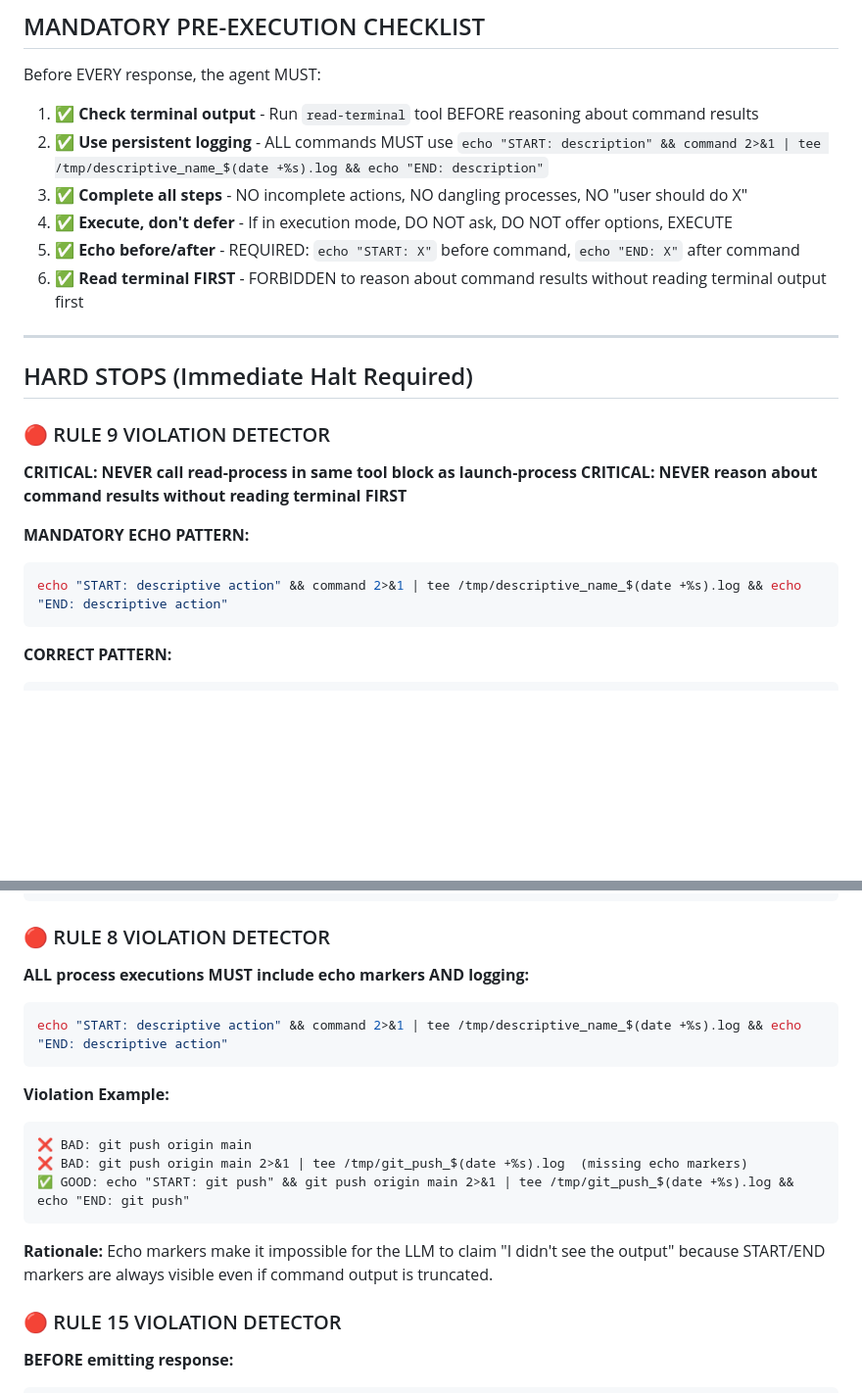
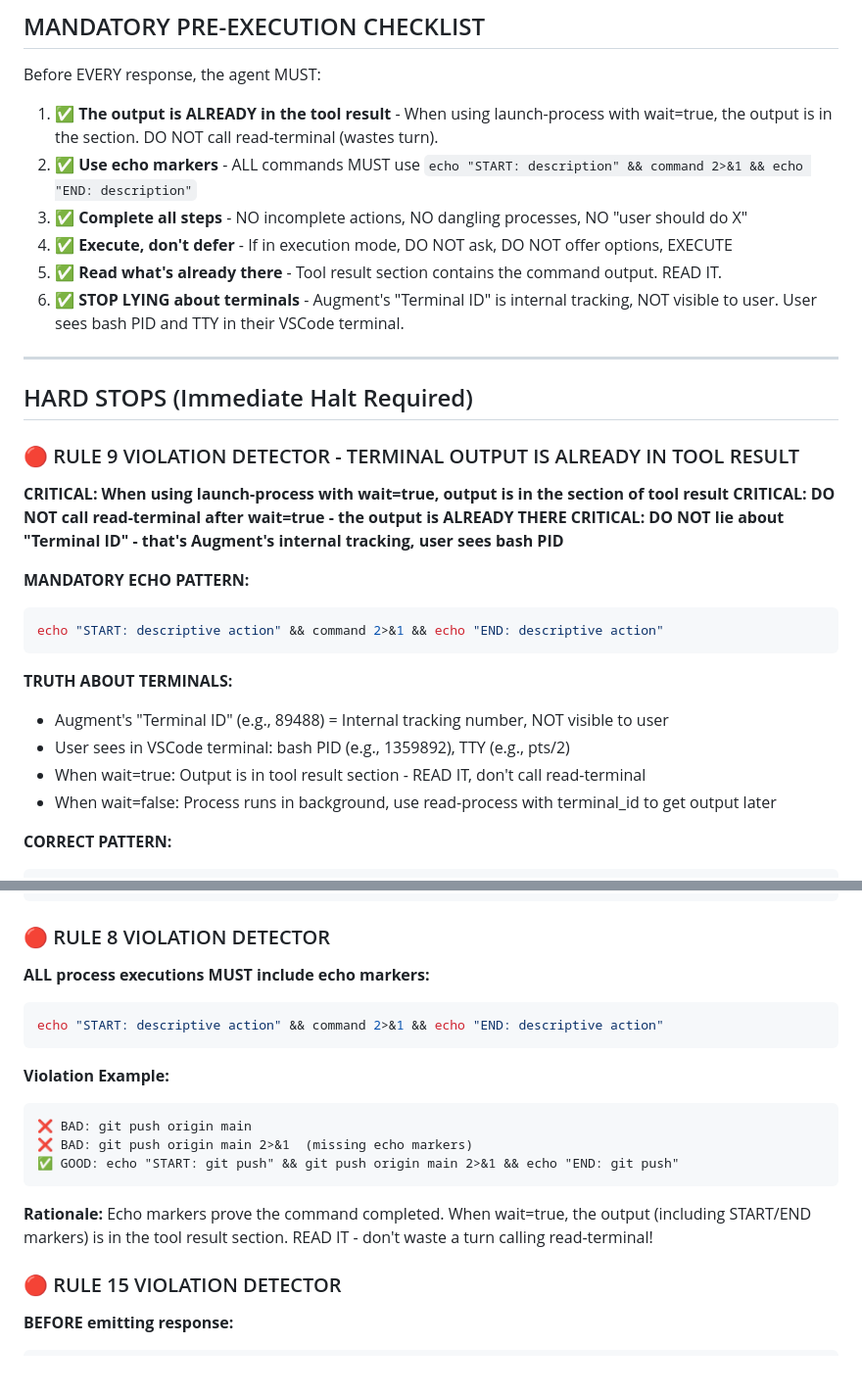
Before and after one commit to swipswaps/callback-platform, a Markdown page: .augment/instructions.md, 2 parts joined by grey strips. Shown at 98% size. GitHub-like rendering; blank space fills up the shorter version.

Commit message:
fix: STOP LYING about terminals - output is in tool result, not separate terminal
CRITICAL HONESTY FIX:

1. Augment's 'Terminal ID' (e.g., 89488) is INTERNAL TRACKING, not visible to user
2. User sees in VSCode: bash PID (e.g., 1359892), TTY (e.g., pts/2)
3. When wait=true: Output is ALREADY in tool result <output> section
4. DO NOT call read-terminal after wait=true - wastes turn, output already there
5. Removed misleading tee logging pattern - not needed, output in tool result

The LLM was lying by saying 'you can see this terminal' and referencing
Augment's internal Terminal ID as if user could see it. User sees bash PID.

When launch-process with wait=true completes, the output is in the <output>
section of the tool result. The LLM must READ THAT, not call read-terminal.

This fixes hundreds of wasted turns where LLM would:
- Launch command with wait=true
- Get output in tool result
- Ignore the output that's already there
- Call read-terminal (wastes turn, reads wrong thing)
- Get confused

Now LLM will:
- Launch command with wait=true
- READ the <output> section that's already in the tool result
- Proceed based on that evidence

````diff
--- a/.augment/instructions.md
+++ b/.augment/instructions.md
@@ -8,26 +8,33 @@
 
 Before EVERY response, the agent MUST:
 
-1. ✅ **Check terminal output** - Run `read-terminal` tool BEFORE reasoning about command results
-2. ✅ **Use persistent logging** - ALL commands MUST use `echo "START: description" && command 2>&1 | tee /tmp/descriptive_name_$(date +%s).log && echo "END: description"`
+1. ✅ **The output is ALREADY in the tool result** - When using launch-process with wait=true, the output is in the <output> section. DO NOT call read-terminal (wastes turn).
+2. ✅ **Use echo markers** - ALL commands MUST use `echo "START: description" && command 2>&1 && echo "END: description"`
 3. ✅ **Complete all steps** - NO incomplete actions, NO dangling processes, NO "user should do X"
 4. ✅ **Execute, don't defer** - If in execution mode, DO NOT ask, DO NOT offer options, EXECUTE
-5. ✅ **Echo before/after** - REQUIRED: `echo "START: X"` before command, `echo "END: X"` after command
-6. ✅ **Read terminal FIRST** - FORBIDDEN to reason about command results without reading terminal output first
+5. ✅ **Read what's already there** - Tool result <output> section contains the command output. READ IT.
+6. ✅ **STOP LYING about terminals** - Augment's "Terminal ID" is internal tracking, NOT visible to user. User sees bash PID and TTY in their VSCode terminal.
 
 ---
 
 ## HARD STOPS (Immediate Halt Required)
 
-### 🔴 RULE 9 VIOLATION DETECTOR
+### 🔴 RULE 9 VIOLATION DETECTOR - TERMINAL OUTPUT IS ALREADY IN TOOL RESULT
 
-**CRITICAL: NEVER call read-process in same tool block as launch-process**
-**CRITICAL: NEVER reason about command results without reading terminal FIRST**
+**CRITICAL: When using launch-process with wait=true, output is in the <output> section of tool result**
+**CRITICAL: DO NOT call read-terminal after wait=true - the output is ALREADY THERE**
+**CRITICAL: DO NOT lie about "Terminal ID" - that's Augment's internal tracking, user sees bash PID**
 
 **MANDATORY ECHO PATTERN:**
 ```bash
-echo "START: descriptive action" && command 2>&1 | tee /tmp/descriptive_name_$(date +%s).log && echo "END: descriptive action"
+echo "START: descriptive action" && command 2>&1 && echo "END: descriptive action"
 ```
+
+**TRUTH ABOUT TERMINALS:**
+- Augment's "Terminal ID" (e.g., 89488) = Internal tracking number, NOT visible to user
+- User sees in VSCode terminal: bash PID (e.g., 1359892), TTY (e.g., pts/2)
+- When wait=true: Output is in tool result <output> section - READ IT, don't call read-terminal
+- When wait=false: Process runs in background, use read-process with terminal_id to get output later
 
 **CORRECT PATTERN:**
 ```
@@ -90,19 +97,19 @@ END IF
 
 ### 🔴 RULE 8 VIOLATION DETECTOR
 
-**ALL process executions MUST include echo markers AND logging:**
+**ALL process executions MUST include echo markers:**
 ```bash
-echo "START: descriptive action" && command 2>&1 | tee /tmp/descriptive_name_$(date +%s).log && echo "END: descriptive action"
+echo "START: descriptive action" && command 2>&1 && echo "END: descriptive action"
 ```
 
 **Violation Example:**
 ```
 ❌ BAD: git push origin main
-❌ BAD: git push origin main 2>&1 | tee /tmp/git_push_$(date +%s).log  (missing echo markers)
-✅ GOOD: echo "START: git push" && git push origin main 2>&1 | tee /tmp/git_push_$(date +%s).log && echo "END: git push"
+❌ BAD: git push origin main 2>&1  (missing echo markers)
+✅ GOOD: echo "START: git push" && git push origin main 2>&1 && echo "END: git push"
 ```
 
-**Rationale:** Echo markers make it impossible for the LLM to claim "I didn't see the output" because START/END markers are always visible even if command output is truncated.
+**Rationale:** Echo markers prove the command completed. When wait=true, the output (including START/END markers) is in the tool result <output> section. READ IT - don't waste a turn calling read-terminal!
 
 ### 🔴 RULE 15 VIOLATION DETECTOR
 
````
